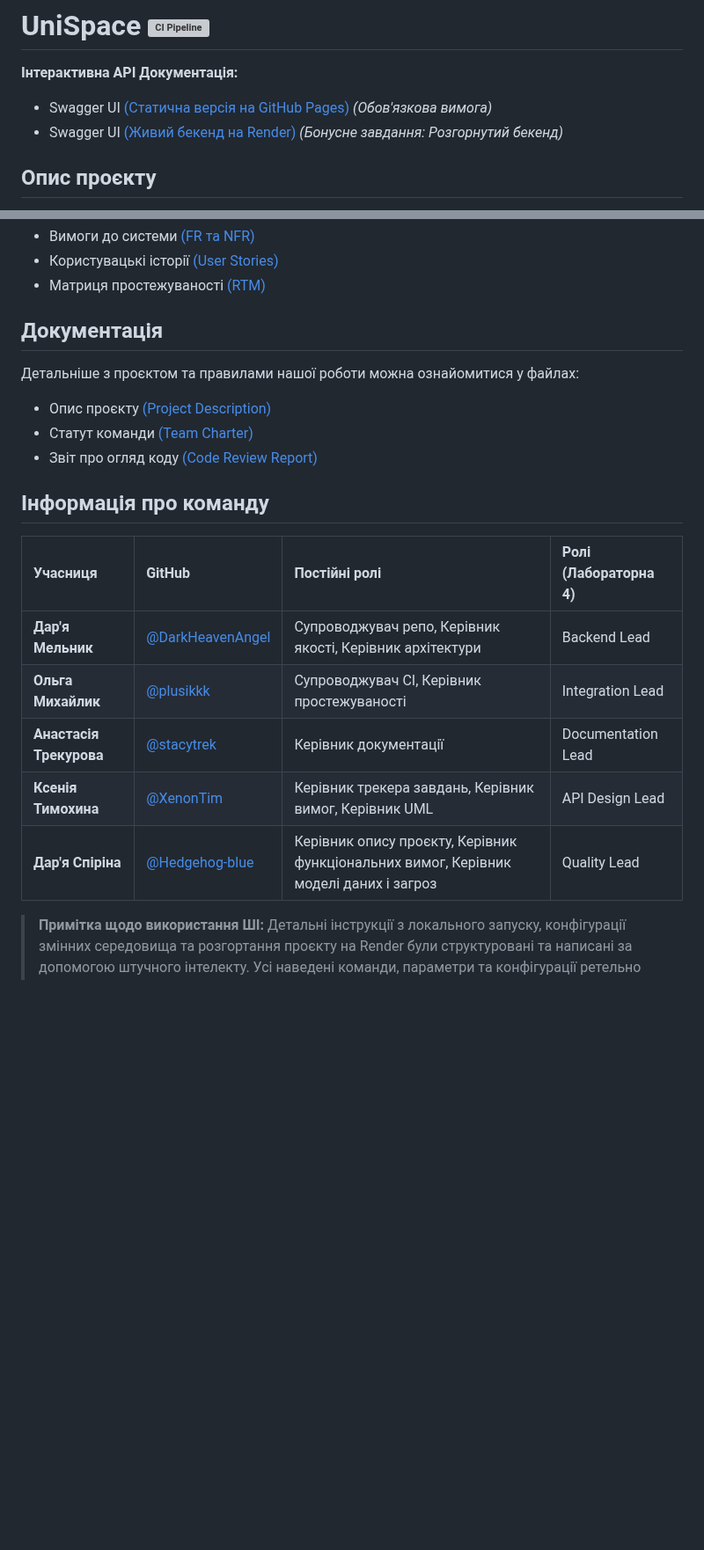
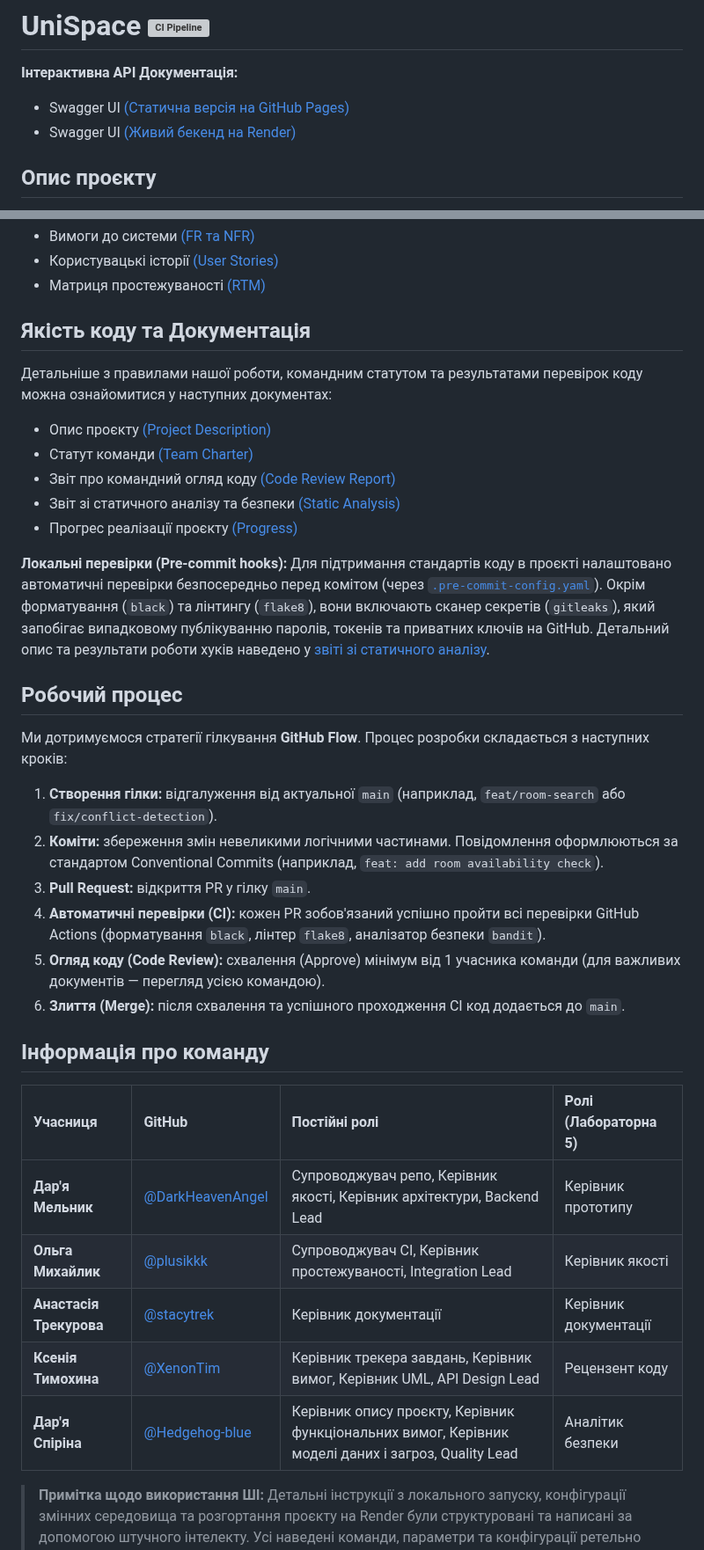
Before and after one commit to ukma-fin-ssdm-2026/unispace, a Markdown page: README.md, 2 parts joined by grey strips. Shown at 88% size. Rendered like a GitHub page; blank space fills up the shorter version; grey boxes are pictures that could not be loaded.

Commit message:
docs: create progress report and reorganize readme structure

```diff
--- a/README.md
+++ b/README.md
@@ -1,8 +1,8 @@
 # UniSpace [![CI Pipeline](https://github.com/ukma-fin-ssdm-2026/unispace/actions/workflows/ci.yml/badge.svg)](https://github.com/ukma-fin-ssdm-2026/unispace/actions/workflows/ci.yml)
 
 **Інтерактивна API Документація:**
-* Swagger UI [(Статична версія на GitHub Pages)](https://ukma-fin-ssdm-2026.github.io/unispace/) *(Обов'язкова вимога)*
-* Swagger UI [(Живий бекенд на Render)](https://unispace-wtf6.onrender.com/api/docs/) *(Бонусне завдання: Розгорнутий бекенд)*
+* Swagger UI [(Статична версія на GitHub Pages)](https://ukma-fin-ssdm-2026.github.io/unispace/)
+* Swagger UI [(Живий бекенд на Render)](https://unispace-wtf6.onrender.com/api/docs/)
 
 ## Опис проєкту
 Розклад університету публікується в САЗ, але САЗ фіксує лише початковий стан: яка пара, у якої групи, в якій аудиторії. Реальні зміни — перенесення пари в інший кабінет, тимчасова зайнятість приміщення, накладки двох занять в одній аудиторії — відбуваються поза системою, узгоджуються в месенджерах і часто доходять до студентів із запізненням або не доходять узагалі.
@@ -76,19 +96,36 @@ UniSpace — вебзастосунок, який працює як шар ке
 * Користувацькі історії [(User Stories)](docs/requirements/user-stories.md)
 * Матриця простежуваності [(RTM)](docs/requirements/rtm.md)
 
-## Документація
-Детальніше з проєктом та правилами нашої роботи можна ознайомитися у файлах:
+## Якість коду та Документація
+Детальніше з правилами нашої роботи, командним статутом та результатами перевірок коду можна ознайомитися у наступних документах:
 * Опис проєкту [(Project Description)](Project-Description.md)
 * Статут команди [(Team Charter)](TeamCharter.md)
-* Звіт про огляд коду [(Code Review Report)](docs/code-quality/review-report.md)
+* Звіт про командний огляд коду [(Code Review Report)](docs/code-quality/review-report.md)
+* Звіт зі статичного аналізу та безпеки [(Static Analysis)](docs/code-quality/static-analysis.md)
+* Прогрес реалізації проєкту [(Progress)](docs/code-quality/progress.md)
+
+**Локальні перевірки (Pre-commit hooks):**
+Для підтримання стандартів коду в проєкті налаштовано автоматичні перевірки безпосередньо перед комітом
+(через [`.pre-commit-config.yaml`](.pre-commit-config.yaml)). Окрім форматування (`black`) та лінтингу (`flake8`),
+вони включають сканер секретів (`gitleaks`), який запобігає випадковому публікуванню паролів, токенів та приватних ключів на GitHub.
+Детальний опис та результати роботи хуків наведено у [звіті зі статичного аналізу](docs/code-quality/static-analysis.md).
+
+## Робочий процес
+Ми дотримуємося стратегії гілкування **GitHub Flow**. Процес розробки складається з наступних кроків:
+1. **Створення гілки:** відгалуження від актуальної `main` (наприклад, `feat/room-search` або `fix/conflict-detection`).
+2. **Коміти:** збереження змін невеликими логічними частинами. Повідомлення оформлюються за стандартом Conventional Commits (наприклад, `feat: add room availability check`).
+3. **Pull Request:** відкриття PR у гілку `main`.
+4. **Автоматичні перевірки (CI):** кожен PR зобов'язаний успішно пройти всі перевірки GitHub Actions (форматування `black`, лінтер `flake8`, аналізатор безпеки `bandit`).
+5. **Огляд коду (Code Review):** схвалення (Approve) мінімум від 1 учасника команди (для важливих документів — перегляд усією командою).
+6. **Злиття (Merge):** після схвалення та успішного проходження CI код додається до `main`.
 
 ## Інформація про команду
-| Учасниця                | GitHub                                                 | Постійні ролі                                                                         | Ролі (Лабораторна 4) |
-|:------------------------|:-------------------------------------------------------|:--------------------------------------------------------------------------------------|:---------------------|
-| **Дар'я Мельник**       | [@DarkHeavenAngel](https://github.com/DarkHeavenAngel) | Супроводжувач репо, Керівник якості, Керівник архітектури                             | Backend Lead         |
-| **Ольга Михайлик**      | [@plusikkk](https://github.com/plusikkk)               | Супроводжувач СІ, Керівник простежуваності                                            | Integration Lead     |
-| **Анастасія Трекурова** | [@stacytrek](https://github.com/stacytrek)             | Керівник документації                                                                 | Documentation Lead   |
-| **Ксенія Тимохина**     | [@XenonTim](https://github.com/XenonTim)               | Керівник трекера завдань, Керівник вимог, Керівник UML                                | API Design Lead      |
-| **Дар'я Спіріна**       | [@Hedgehog-blue](https://github.com/Hedgehog-blue)     | Керівник опису проєкту, Керівник функціональних вимог, Керівник моделі даних і загроз | Quality Lead         |
+| Учасниця                | GitHub                                                 | Постійні ролі                                                                                       | Ролі (Лабораторна 5)  |
+|:------------------------|:-------------------------------------------------------|:----------------------------------------------------------------------------------------------------|:----------------------|
+| **Дар'я Мельник**       | [@DarkHeavenAngel](https://github.com/DarkHeavenAngel) | Супроводжувач репо, Керівник якості, Керівник архітектури, Backend Lead                             | Керівник прототипу    |
+| **Ольга Михайлик**      | [@plusikkk](https://github.com/plusikkk)               | Супроводжувач СІ, Керівник простежуваності, Integration Lead                                        | Керівник якості       |
+| **Анастасія Трекурова** | [@stacytrek](https://github.com/stacytrek)             | Керівник документації                                                                               | Керівник документації |
+| **Ксенія Тимохина**     | [@XenonTim](https://github.com/XenonTim)               | Керівник трекера завдань, Керівник вимог, Керівник UML, API Design Lead                             | Рецензент коду        |
+| **Дар'я Спіріна**       | [@Hedgehog-blue](https://github.com/Hedgehog-blue)     | Керівник опису проєкту, Керівник функціональних вимог, Керівник моделі даних і загроз, Quality Lead | Аналітик безпеки      |
 
 > **Примітка щодо використання ШІ:** Детальні інструкції з локального запуску, конфігурації змінних середовища та розгортання проєкту на Render були структуровані та написані за допомогою штучного інтелекту. Усі наведені команди, параметри та конфігурації ретельно перевірені та верифіковані командою розробників
```
Also changed, not shown: other parts of README.md (+20 -0 lines), docs/code-quality/progress.md (added).
